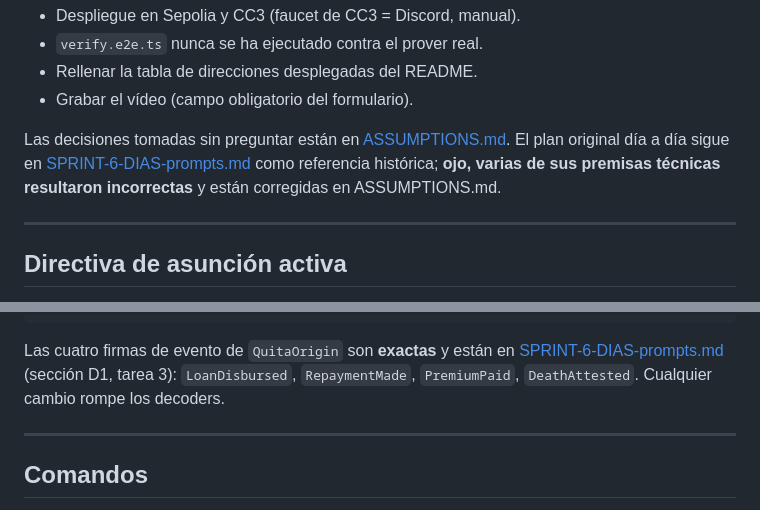
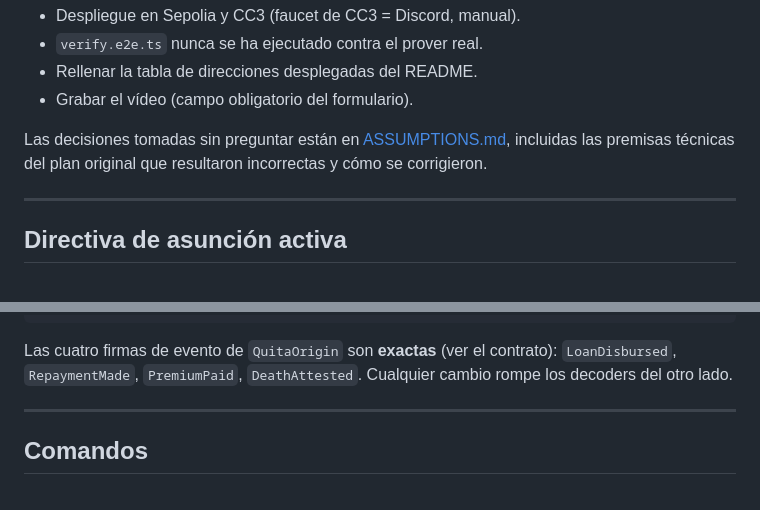
Before and after one commit to zzzbedream/quita, a Markdown page: CLAUDE.md, 2 parts joined by grey strips. Drawn GitHub-style.

Commit message:
chore: remove internal sprint planning doc from the repository
Internal planning material, not part of the submission.

Co-Authored-By: Claude Opus 5 <noreply@anthropic.com>

````diff
--- a/CLAUDE.md
+++ b/CLAUDE.md
@@ -23,7 +23,7 @@ Pendiente y bloqueado por fondos:
 - Rellenar la tabla de direcciones desplegadas del README.
 - Grabar el vídeo (campo obligatorio del formulario).
 
-Las decisiones tomadas sin preguntar están en [ASSUMPTIONS.md](ASSUMPTIONS.md). El plan original día a día sigue en [SPRINT-6-DIAS-prompts.md](SPRINT-6-DIAS-prompts.md) como referencia histórica; **ojo, varias de sus premisas técnicas resultaron incorrectas** y están corregidas en ASSUMPTIONS.md.
+Las decisiones tomadas sin preguntar están en [ASSUMPTIONS.md](ASSUMPTIONS.md), incluidas las premisas técnicas del plan original que resultaron incorrectas y cómo se corrigieron.
 
 ---
 
@@ -145,7 +145,7 @@ scripts/       probe · deploy.origin · deploy.creditcoin · deploy.all · emit
 test/ docs/ deployments/
 ```
 
-Las cuatro firmas de evento de `QuitaOrigin` son **exactas** y están en [SPRINT-6-DIAS-prompts.md](SPRINT-6-DIAS-prompts.md) (sección D1, tarea 3): `LoanDisbursed`, `RepaymentMade`, `PremiumPaid`, `DeathAttested`. Cualquier cambio rompe los decoders.
+Las cuatro firmas de evento de `QuitaOrigin` son **exactas** (ver el contrato): `LoanDisbursed`, `RepaymentMade`, `PremiumPaid`, `DeathAttested`. Cualquier cambio rompe los decoders del otro lado.
 
 ---
 
````
Also changed, not shown: SPRINT-6-DIAS-prompts.md (deleted, +0 -585 lines).
